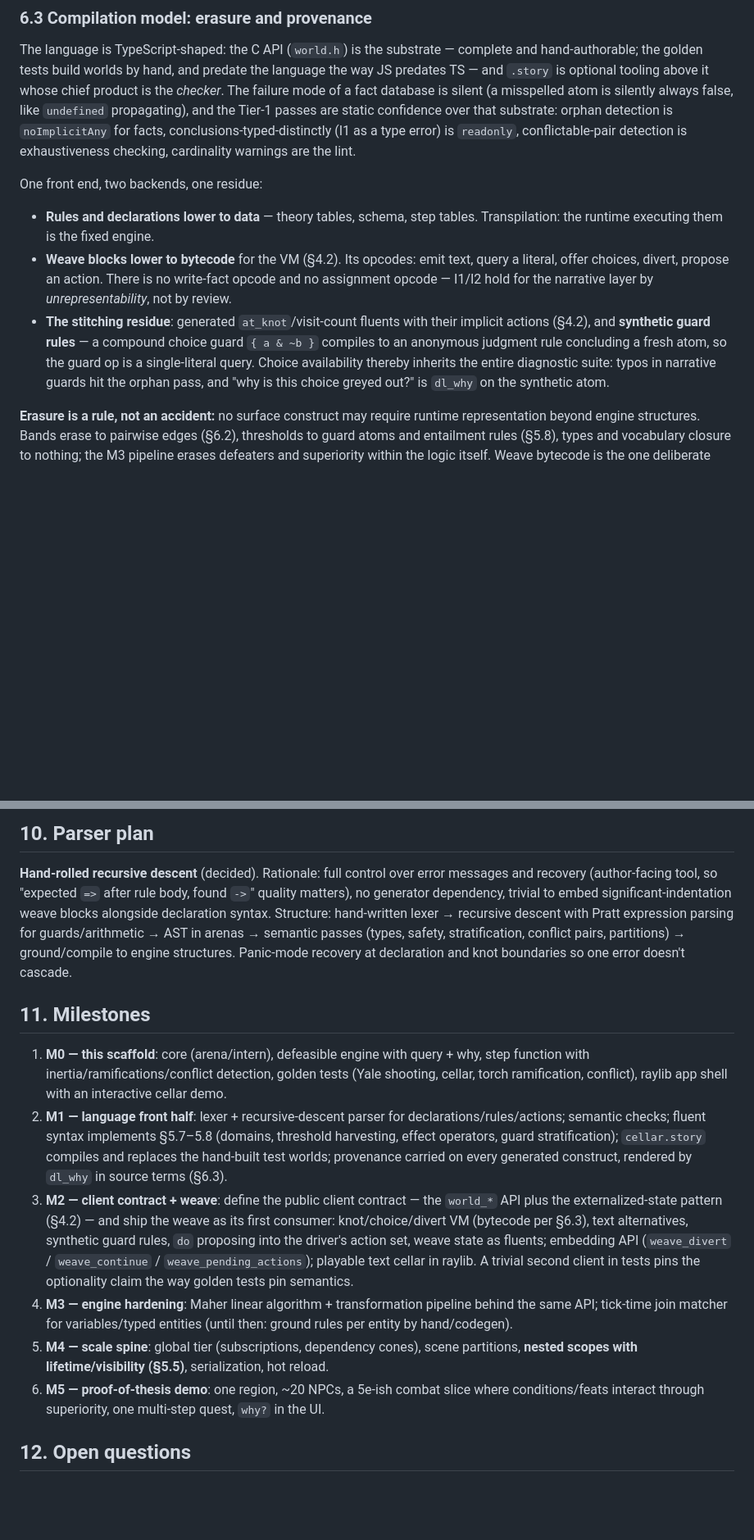
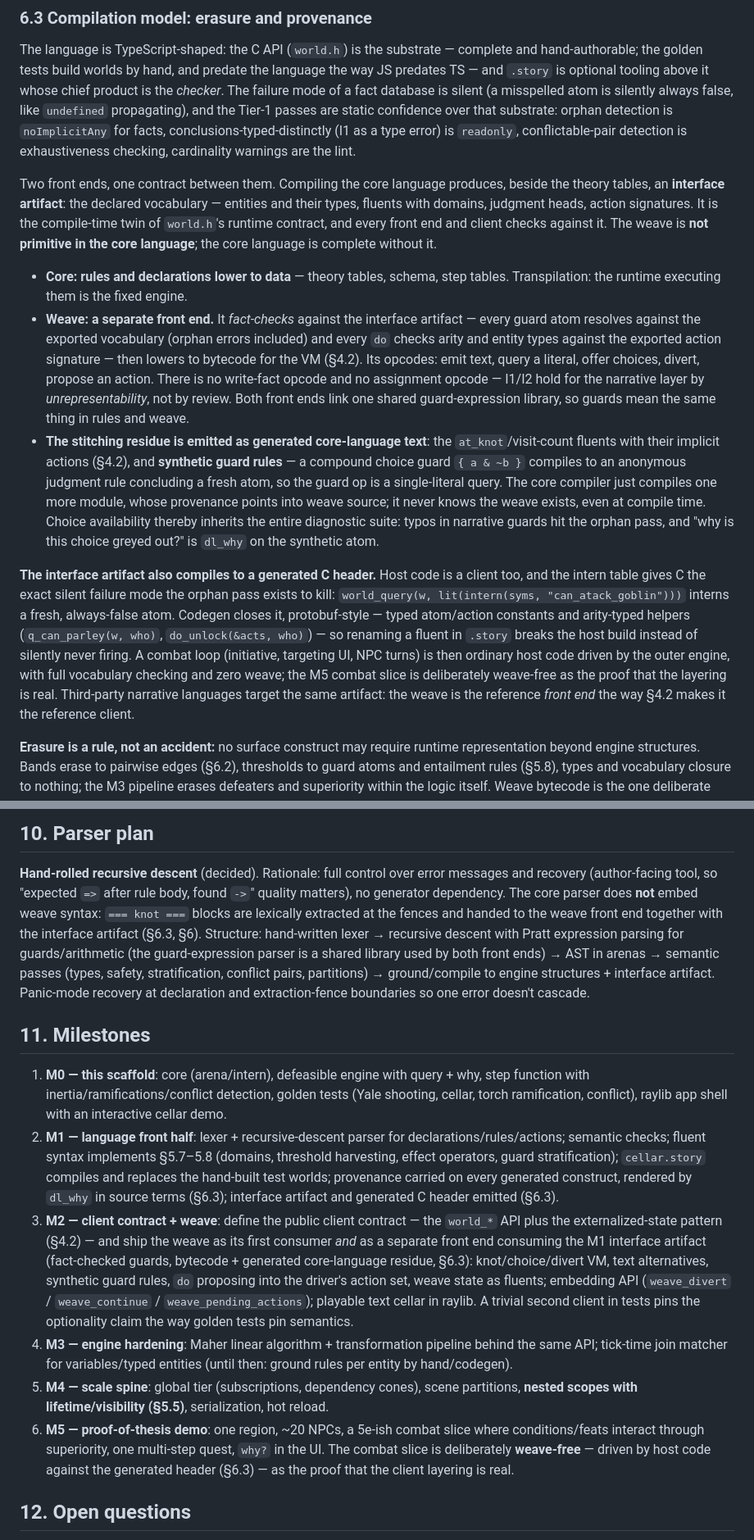
Before and after one commit to anarchodev/infeasible, a Markdown page: DESIGN.md, 2 parts joined by grey strips. Shown at 82% size. Rendered like a GitHub page; blank space fills up the shorter version.

Commit message:
docs(design): interface artifact — the weave is not primitive in core
The core language is complete without the weave; an exported interface
artifact (declared vocabulary: entities, fluents + domains, judgment
heads, action signatures) is the compile-time twin of world.h's
runtime contract, and every front end and client fact-checks against
it:

- §6: two languages, one file format — colocation is packaging, not
  grammar; knot blocks are lexically extracted and dispatched to the
  weave front end (Vue-SFC style); construct table gains a front-end
  column.
- §6.3: the weave as a separate front end fact-checking guards and do
  signatures against the artifact; stitching residue emitted as
  generated core-language text, so the core compiler never knows the
  weave exists even at compile time; shared guard-expression library
  between front ends; the artifact also compiles to a generated C
  header (protobuf-style codegen) killing the stringly-typed intern
  orphan disease in host code.
- §10: core parser drops weave embedding for fence extraction.
- M1 emits the artifact + header; M2 reframed as separate front end
  consuming them; M5's combat slice declared deliberately weave-free
  as the layering proof.

Co-Authored-By: Claude Fable 5 <noreply@anthropic.com>

```diff
--- a/DESIGN.md
+++ b/DESIGN.md
@@ -898,21 +905,51 @@ conclusions-typed-distinctly (I1 as a type error) is `readonly`,
 conflictable-pair detection is exhaustiveness checking, cardinality
 warnings are the lint.
 
-One front end, two backends, one residue:
+Two front ends, one contract between them. Compiling the core language
+produces, beside the theory tables, an **interface artifact**: the declared
+vocabulary — entities and their types, fluents with domains, judgment
+heads, action signatures. It is the compile-time twin of `world.h`'s
+runtime contract, and every front end and client checks against it. The
+weave is **not primitive in the core language**; the core language is
+complete without it.
 
-- **Rules and declarations lower to data** — theory tables, schema, step
-  tables. Transpilation: the runtime executing them is the fixed engine.
-- **Weave blocks lower to bytecode** for the VM (§4.2). Its opcodes: emit
-  text, query a literal, offer choices, divert, propose an action. There is
-  no write-fact opcode and no assignment opcode — I1/I2 hold for the
-  narrative layer by *unrepresentability*, not by review.
-- **The stitching residue**: generated `at_knot`/visit-count fluents with
-  their implicit actions (§4.2), and **synthetic guard rules** — a compound
-  choice guard `{ a & ~b }` compiles to an anonymous judgment rule
-  concluding a fresh atom, so the guard op is a single-literal query.
-  Choice availability thereby inherits the entire diagnostic suite: typos
-  in narrative guards hit the orphan pass, and "why is this choice greyed
-  out?" is `dl_why` on the synthetic atom.
+- **Core: rules and declarations lower to data** — theory tables, schema,
+  step tables. Transpilation: the runtime executing them is the fixed
+  engine.
+- **Weave: a separate front end.** It *fact-checks* against the interface
+  artifact — every guard atom resolves against the exported vocabulary
+  (orphan errors included) and every `do` checks arity and entity types
+  against the exported action signature — then lowers to bytecode for the
+  VM (§4.2). Its opcodes: emit text, query a literal, offer choices,
+  divert, propose an action. There is no write-fact opcode and no
+  assignment opcode — I1/I2 hold for the narrative layer by
+  *unrepresentability*, not by review. Both front ends link one shared
+  guard-expression library, so guards mean the same thing in rules and
+  weave.
+- **The stitching residue is emitted as generated core-language text**:
+  the `at_knot`/visit-count fluents with their implicit actions (§4.2),
+  and **synthetic guard rules** — a compound choice guard `{ a & ~b }`
+  compiles to an anonymous judgment rule concluding a fresh atom, so the
+  guard op is a single-literal query. The core compiler just compiles one
+  more module, whose provenance points into weave source; it never knows
+  the weave exists, even at compile time. Choice availability thereby
+  inherits the entire diagnostic suite: typos in narrative guards hit the
+  orphan pass, and "why is this choice greyed out?" is `dl_why` on the
+  synthetic atom.
+
+**The interface artifact also compiles to a generated C header.** Host
+code is a client too, and the intern table gives C the exact silent
+failure mode the orphan pass exists to kill:
+`world_query(w, lit(intern(syms, "can_atack_goblin")))` interns a fresh,
+always-false atom. Codegen closes it, protobuf-style — typed atom/action
+constants and arity-typed helpers (`q_can_parley(w, who)`,
+`do_unlock(&acts, who)`) — so renaming a fluent in `.story` breaks the
+host build instead of silently never firing. A combat loop (initiative,
+targeting UI, NPC turns) is then ordinary host code driven by the outer
+engine, with full vocabulary checking and zero weave; the M5 combat slice
+is deliberately weave-free as the proof that the layering is real.
+Third-party narrative languages target the same artifact: the weave is the
+reference *front end* the way §4.2 makes it the reference client.
 
 **Erasure is a rule, not an accident:** no surface construct may require
 runtime representation beyond engine structures. Bands erase to pairwise
@@ -1018,12 +1055,15 @@ examples/  .story surface-language files
 
 **Hand-rolled recursive descent** (decided). Rationale: full control over
 error messages and recovery (author-facing tool, so "expected `=>` after rule
-body, found `->`" quality matters), no generator dependency, trivial to embed
-significant-indentation weave blocks alongside declaration syntax. Structure:
-hand-written lexer → recursive descent with Pratt expression parsing for
-guards/arithmetic → AST in arenas → semantic passes (types, safety,
-stratification, conflict pairs, partitions) → ground/compile to engine
-structures. Panic-mode recovery at declaration and knot boundaries so one
+body, found `->`" quality matters), no generator dependency. The core parser
+does **not** embed weave syntax: `=== knot ===` blocks are lexically
+extracted at the fences and handed to the weave front end together with the
+interface artifact (§6.3, §6). Structure: hand-written lexer → recursive
+descent with Pratt expression parsing for guards/arithmetic (the
+guard-expression parser is a shared library used by both front ends) → AST
+in arenas → semantic passes (types, safety, stratification, conflict pairs,
+partitions) → ground/compile to engine structures + interface artifact.
+Panic-mode recovery at declaration and extraction-fence boundaries so one
 error doesn't cascade.
 
 ## 11. Milestones
@@ -1037,15 +1077,18 @@ error doesn't cascade.
    §5.7–5.8 (domains, threshold harvesting, effect operators, guard
    stratification); `cellar.story` compiles and replaces the hand-built test
    worlds; provenance carried on every generated construct, rendered by
-   `dl_why` in source terms (§6.3).
+   `dl_why` in source terms (§6.3); interface artifact and generated C
+   header emitted (§6.3).
 3. **M2 — client contract + weave**: define the public client contract —
    the `world_*` API plus the externalized-state pattern (§4.2) — and ship
-   the weave as its first consumer: knot/choice/divert VM (bytecode per
-   §6.3), text alternatives, synthetic guard rules, `do` proposing into the
-   driver's action set, weave state as fluents; embedding API
-   (`weave_divert` / `weave_continue` / `weave_pending_actions`); playable
-   text cellar in raylib. A trivial second client in tests pins the
-   optionality claim the way golden tests pin semantics.
+   the weave as its first consumer *and* as a separate front end consuming
+   the M1 interface artifact (fact-checked guards, bytecode + generated
+   core-language residue, §6.3): knot/choice/divert VM, text alternatives,
+   synthetic guard rules, `do` proposing into the driver's action set,
+   weave state as fluents; embedding API (`weave_divert` /
+   `weave_continue` / `weave_pending_actions`); playable text cellar in
+   raylib. A trivial second client in tests pins the optionality claim the
+   way golden tests pin semantics.
 4. **M3 — engine hardening**: Maher linear algorithm + transformation
    pipeline behind the same API; tick-time join matcher for variables/typed
    entities (until then: ground rules per entity by hand/codegen).
@@ -1054,7 +1097,9 @@ error doesn't cascade.
    serialization, hot reload.
 6. **M5 — proof-of-thesis demo**: one region, ~20 NPCs, a 5e-ish combat slice
    where conditions/feats interact through superiority, one multi-step quest,
-   `why?` in the UI.
+   `why?` in the UI. The combat slice is deliberately **weave-free** —
+   driven by host code against the generated header (§6.3) — as the proof
+   that the client layering is real.
 
 ## 12. Open questions
 
```
Also changed, not shown: other parts of DESIGN.md (+16 -9 lines).
